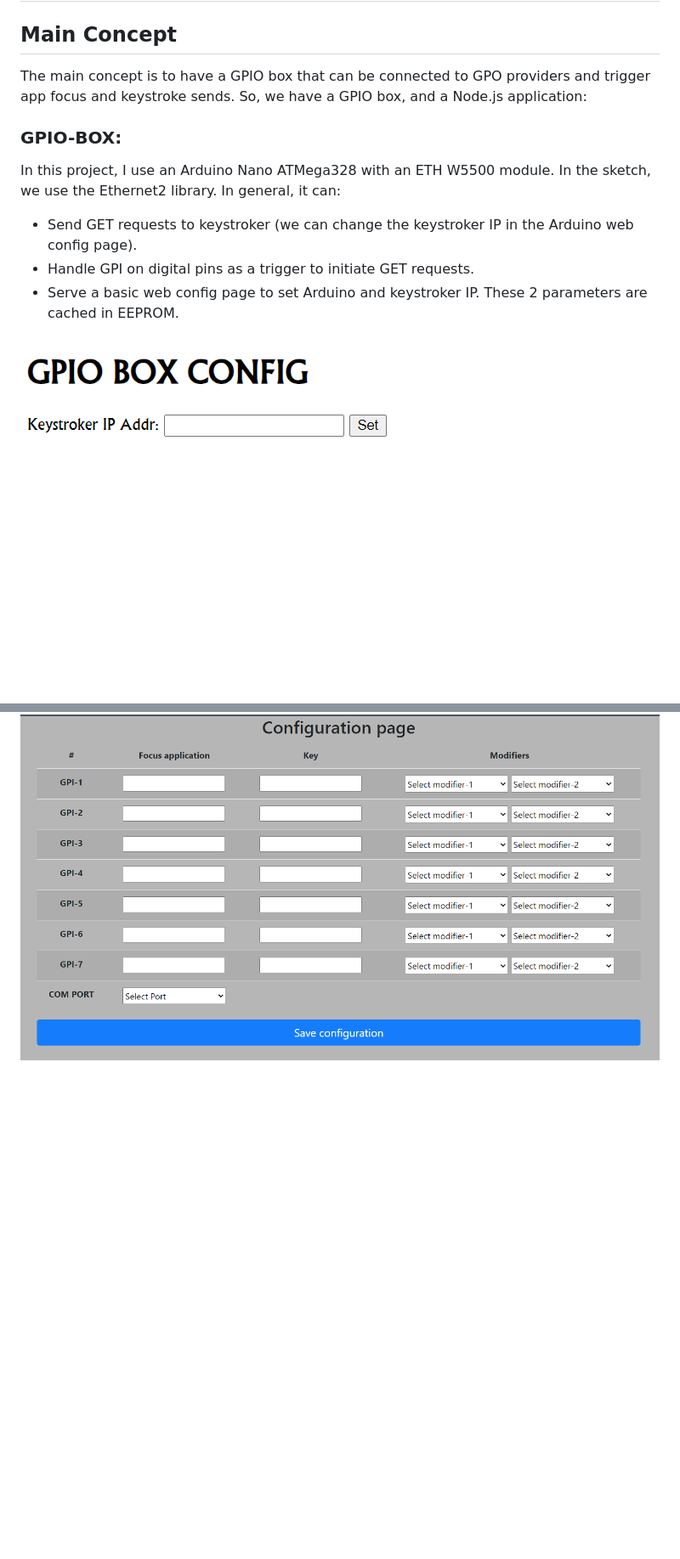
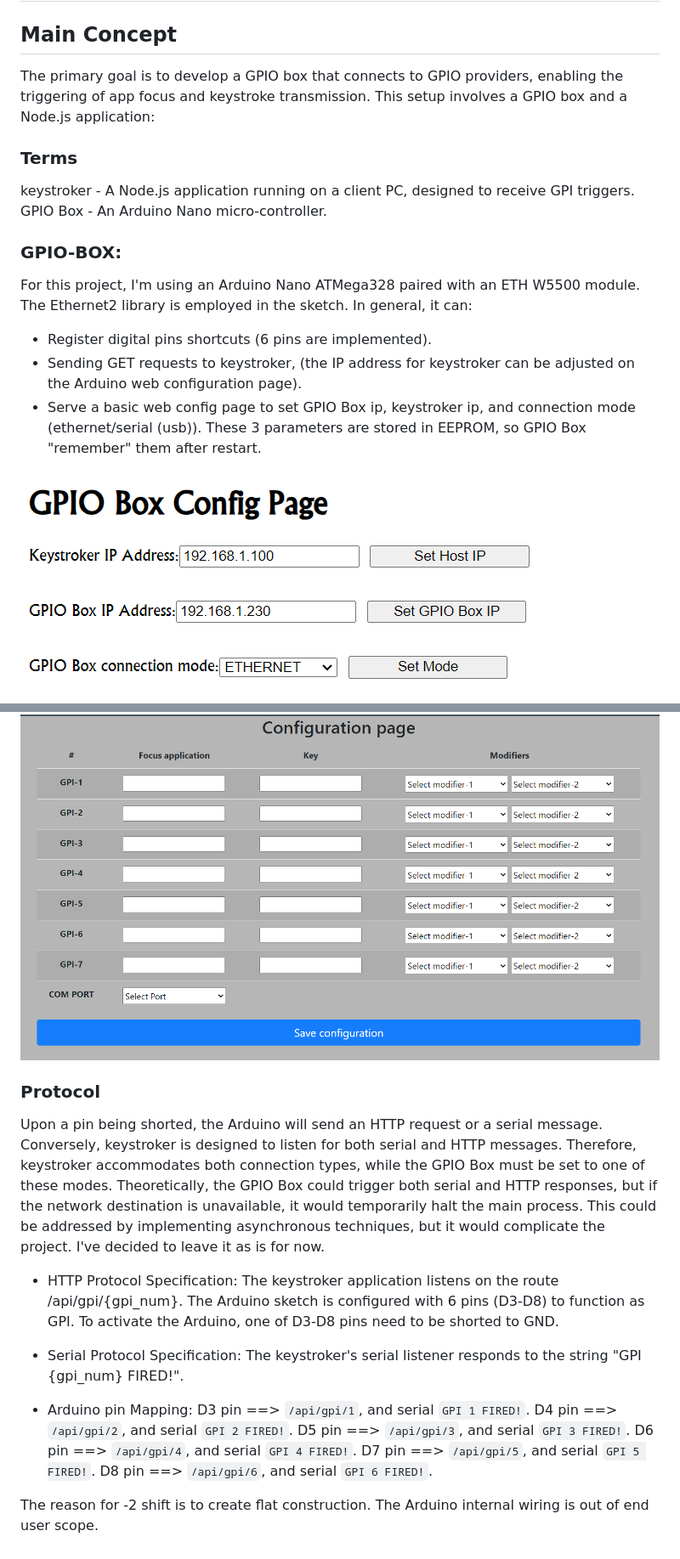
Before and after one commit to maxiboom1/nodejs-keystroker, a Markdown page: readme.md, 2 parts joined by grey strips. Shown at 85% size. Rendered like a GitHub page; pictures changed too: docs/img/GPIO_Box_config.PNG; blank space fills up the shorter version.

````diff
--- a/readme.md
+++ b/readme.md
@@ -2,18 +2,20 @@
 
 ## Main Concept
 
-The main concept is to have a GPIO box that can be connected to GPO providers and trigger app focus and keystroke sends.
-So, we have a GPIO box, and a Node.js application:
+The primary goal is to develop a GPIO box that connects to GPIO providers, enabling the triggering of app focus and keystroke transmission. This setup involves a GPIO box and a Node.js application:
 
+### Terms
+keystroker - A Node.js application running on a client PC, designed to receive GPI triggers.
+GPIO Box - An Arduino Nano micro-controller.
 
 ### GPIO-BOX:
 
-In this project, I use an Arduino Nano ATMega328 with an ETH W5500 module. In the sketch, we use the Ethernet2 library.
+For this project, I'm using an Arduino Nano ATMega328 paired with an ETH W5500 module. The Ethernet2 library is employed in the sketch.
 In general, it can:
 
-- Send GET requests to keystroker (we can change the keystroker IP in the Arduino web config page).
-- Handle GPI on digital pins as a trigger to initiate GET requests.
-- Serve a basic web config page to set Arduino and keystroker IP. These 2 parameters are cached in EEPROM.
+- Register digital pins shortcuts (6 pins are implemented).
+- Sending GET requests to keystroker, (the IP address for keystroker can be adjusted on the Arduino web configuration page).
+- Serve a basic web config page to set GPIO Box ip, keystroker ip, and connection mode (ethernet/serial (usb)). These 3 parameters are stored in EEPROM, so GPIO Box "remember" them after restart.
 
 ![Config Image](./docs/img/GPIO_Box_config.PNG)
 ![Config Image](./docs/img/mockup.jpeg)
@@ -31,2 +33,24 @@ Also, for serial connection, we can set the serial port.
 
 ![Config Image](./docs/img/keystroker_config.PNG)
+
+### Protocol
+Upon a pin being shorted, the Arduino will send an HTTP request or a serial message.
+Conversely, keystroker is designed to listen for both serial and HTTP messages.
+Therefore, keystroker accommodates both connection types, while the GPIO Box must be set to one of these modes.
+Theoretically, the GPIO Box could trigger both serial and HTTP responses, but if the network destination is unavailable, it would temporarily halt the main process. This could be addressed by implementing asynchronous techniques, but it would complicate the project.
+I've decided to leave it as is for now.
+
+* HTTP Protocol Specification: The keystroker application listens on the route /api/gpi/{gpi_num}. The Arduino sketch is configured with 6 pins (D3-D8) to function as GPI. To activate the Arduino, one of D3-D8 pins need to be shorted to GND.
+
+* Serial Protocol Specification: The keystroker's serial listener responds to the string "GPI {gpi_num} FIRED!".
+
+* Arduino pin Mapping:
+D3 pin ==> ```/api/gpi/1```, and serial ```GPI 1 FIRED!```.
+D4 pin ==> ```/api/gpi/2```, and serial ```GPI 2 FIRED!```.
+D5 pin ==> ```/api/gpi/3```, and serial ```GPI 3 FIRED!```.
+D6 pin ==> ```/api/gpi/4```, and serial ```GPI 4 FIRED!```.
+D7 pin ==> ```/api/gpi/5```, and serial ```GPI 5 FIRED!```.
+D8 pin ==> ```/api/gpi/6```, and serial ```GPI 6 FIRED!```.
+
+The reason for -2 shift is to create flat construction.
+The Arduino internal wiring is out of end user scope.
````
Also changed, not shown: other parts of readme.md (+4 -4 lines), 10 other files.
